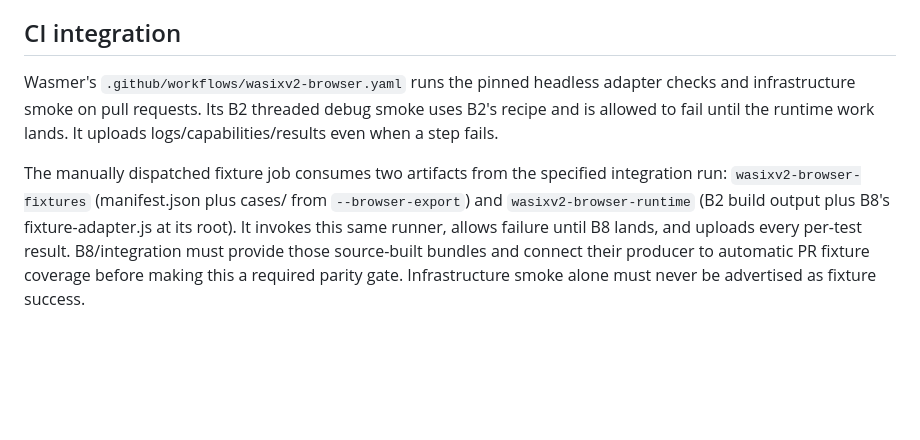
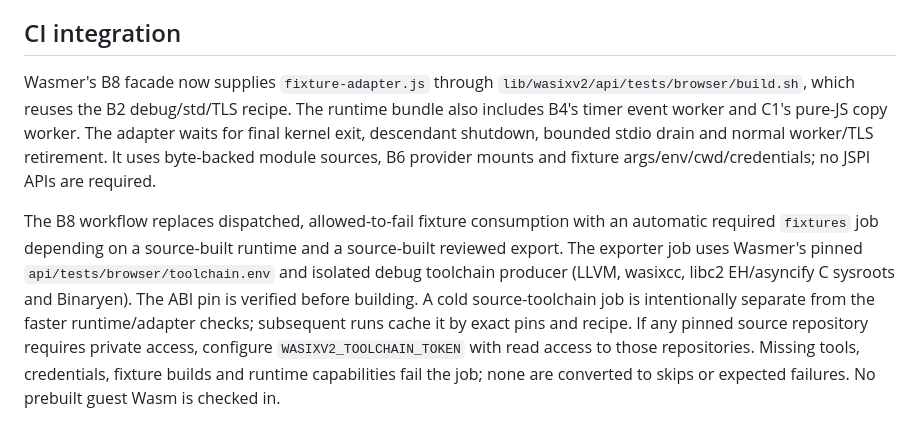
Before and after one commit to wasix-org/wasixv2-tests, a Markdown page: browser/README.md, the part around the change. Rendered like a GitHub page; blank space fills up the shorter version.

Commit message:
docs(browser): describe the required B8 fixture pipeline
This commit was made by an AI agent (GPT-6.1-Sol) on behalf of the user.

```diff
--- a/browser/README.md
+++ b/browser/README.md
@@ -160,16 +160,21 @@ An empty run never passes; startup failure records every selected test as failed
 
 ## CI integration
 
-Wasmer's `.github/workflows/wasixv2-browser.yaml` runs the pinned headless adapter
-checks and infrastructure smoke on pull requests. Its B2 threaded debug smoke
-uses B2's recipe and is allowed to fail until the runtime work lands. It uploads
-logs/capabilities/results even when a step fails.
+Wasmer's B8 facade now supplies `fixture-adapter.js` through
+`lib/wasixv2/api/tests/browser/build.sh`, which reuses the B2 debug/std/TLS recipe.
+The runtime bundle also includes B4's timer event worker and C1's pure-JS copy
+worker. The adapter waits for final kernel exit, descendant shutdown, bounded
+stdio drain and normal worker/TLS retirement. It uses byte-backed module sources,
+B6 provider mounts and fixture args/env/cwd/credentials; no JSPI APIs are required.
 
-The manually dispatched fixture job consumes two artifacts from the specified
-integration run: `wasixv2-browser-fixtures` (manifest.json plus cases/ from
-`--browser-export`) and `wasixv2-browser-runtime` (B2 build output plus B8's
-fixture-adapter.js at its root). It invokes this same runner, allows failure
-until B8 lands, and uploads every per-test result. B8/integration must provide
-those source-built bundles and connect their producer to automatic PR fixture
-coverage before making this a required parity gate. Infrastructure smoke alone
-must never be advertised as fixture success.
+The B8 workflow replaces dispatched, allowed-to-fail fixture consumption with an
+automatic required `fixtures` job depending on a source-built runtime and a
+source-built reviewed export. The exporter job uses Wasmer's pinned
+`api/tests/browser/toolchain.env` and isolated debug toolchain producer (LLVM,
+wasixcc, libc2 EH/asyncify C sysroots and Binaryen). The ABI pin is verified before
+building. A cold source-toolchain job is intentionally separate from the faster
+runtime/adapter checks; subsequent runs cache it by exact pins and recipe.
+If any pinned source repository requires private access, configure
+`WASIXV2_TOOLCHAIN_TOKEN` with read access to those repositories. Missing tools,
+credentials, fixture builds and runtime capabilities fail the job; none are
+converted to skips or expected failures. No prebuilt guest Wasm is checked in.
```
